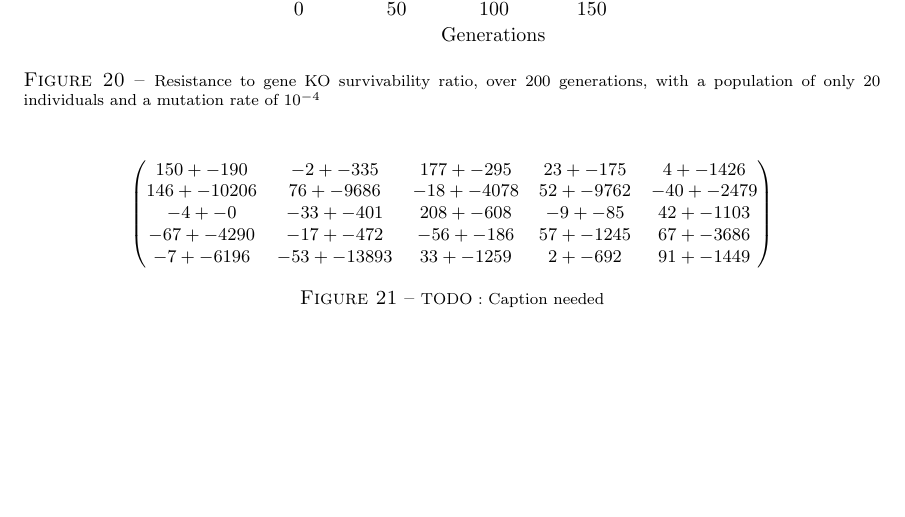
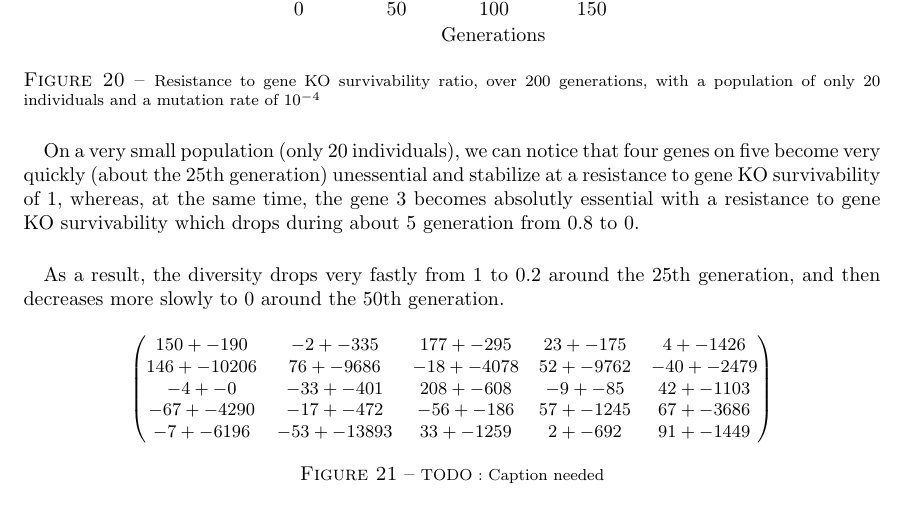
Before and after one commit to Aluriak/Genomat, a LaTeX document (doc/report.tex): part of page 13 of 14, cut so that both start at the same text, the shorter picture padded with empty space. Compiled offline with pdfLaTeX.

Commit message:
report for pop size = 20 graph

```diff
--- a/doc/report.tex
+++ b/doc/report.tex
@@ -716,6 +716,9 @@
       \label{fig:ps20xg200xmr1-10-4}
     \end{figure}
     \paragraph*{}
+    On a very small population (only 20 individuals), we can notice that four genes on five become very quickly (about the 25th generation) unessential and stabilize at a resistance to gene KO survivability of 1, whereas, at the same time, the gene 3 becomes absolutly essential with a resistance to gene KO survivability which drops during about 5 generation from 0.8 to 0.
+    \paragraph*{}
+    As a result, the diversity drops very fastly from 1 to 0.2 around the 25th generation, and then decreases more slowly to 0 around the 50th generation.
 
 
     \begin{figure}[H]
```
